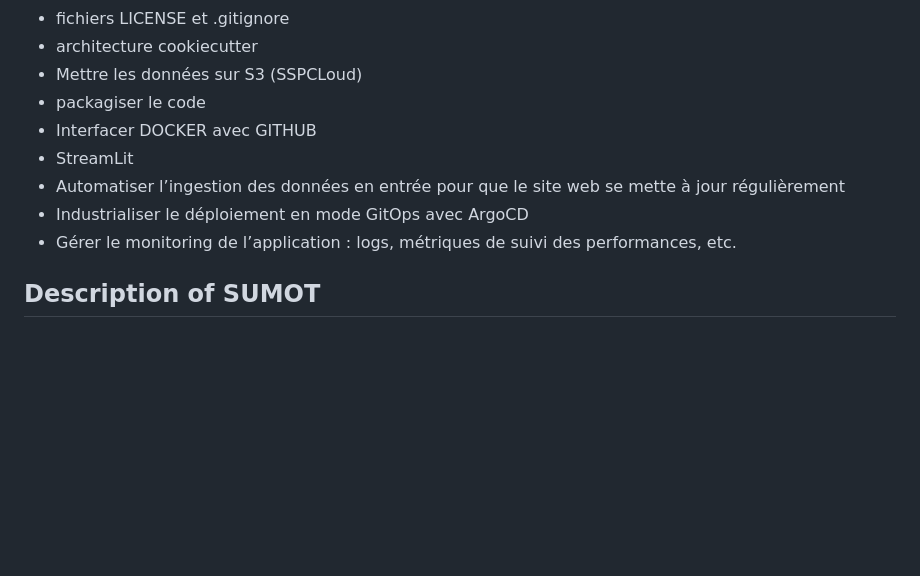
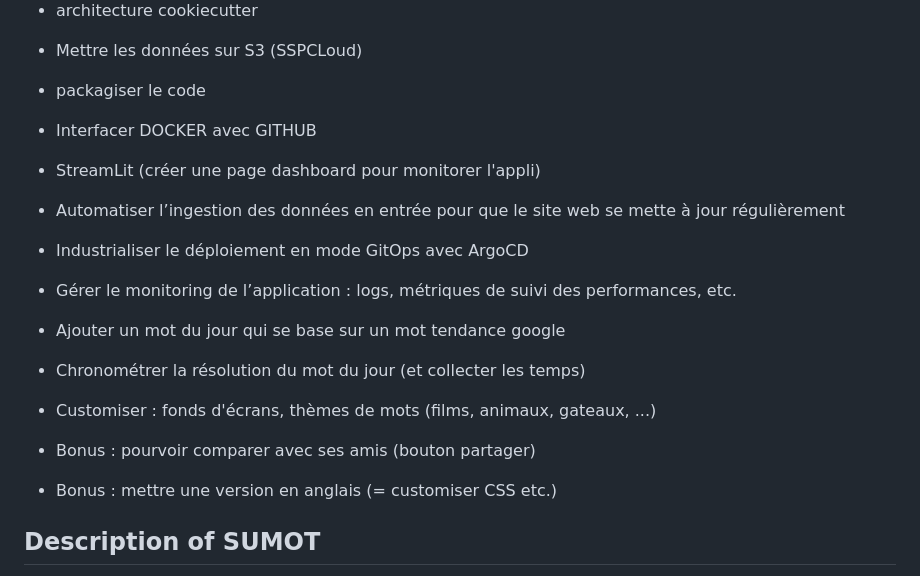
Before and after one commit to marcderoo/SUMOT, a Markdown page: README.md, the part around the change. GitHub-like rendering; blank space fills up the shorter version.

```diff
--- a/README.md
+++ b/README.md
@@ -8,10 +8,16 @@
 - Mettre les données sur S3 (SSPCLoud)
 - packagiser le code
 - Interfacer DOCKER avec GITHUB
-- StreamLit
+- StreamLit (créer une page dashboard pour monitorer l'appli)
 - Automatiser l’ingestion des données en entrée pour que le site web se mette à jour régulièrement
 - Industrialiser le déploiement en mode GitOps avec ArgoCD
 - Gérer le monitoring de l’application : logs, métriques de suivi des performances, etc.
+
+- Ajouter un mot du jour qui se base sur un mot tendance google
+- Chronométrer la résolution du mot du jour (et collecter les temps)
+- Customiser : fonds d'écrans, thèmes de mots (films, animaux, gateaux, ...)
+- Bonus : pourvoir comparer avec ses amis (bouton partager)
+- Bonus : mettre une version en anglais (= customiser CSS etc.)
 
 ## **Description of SUMOT**
 
```
